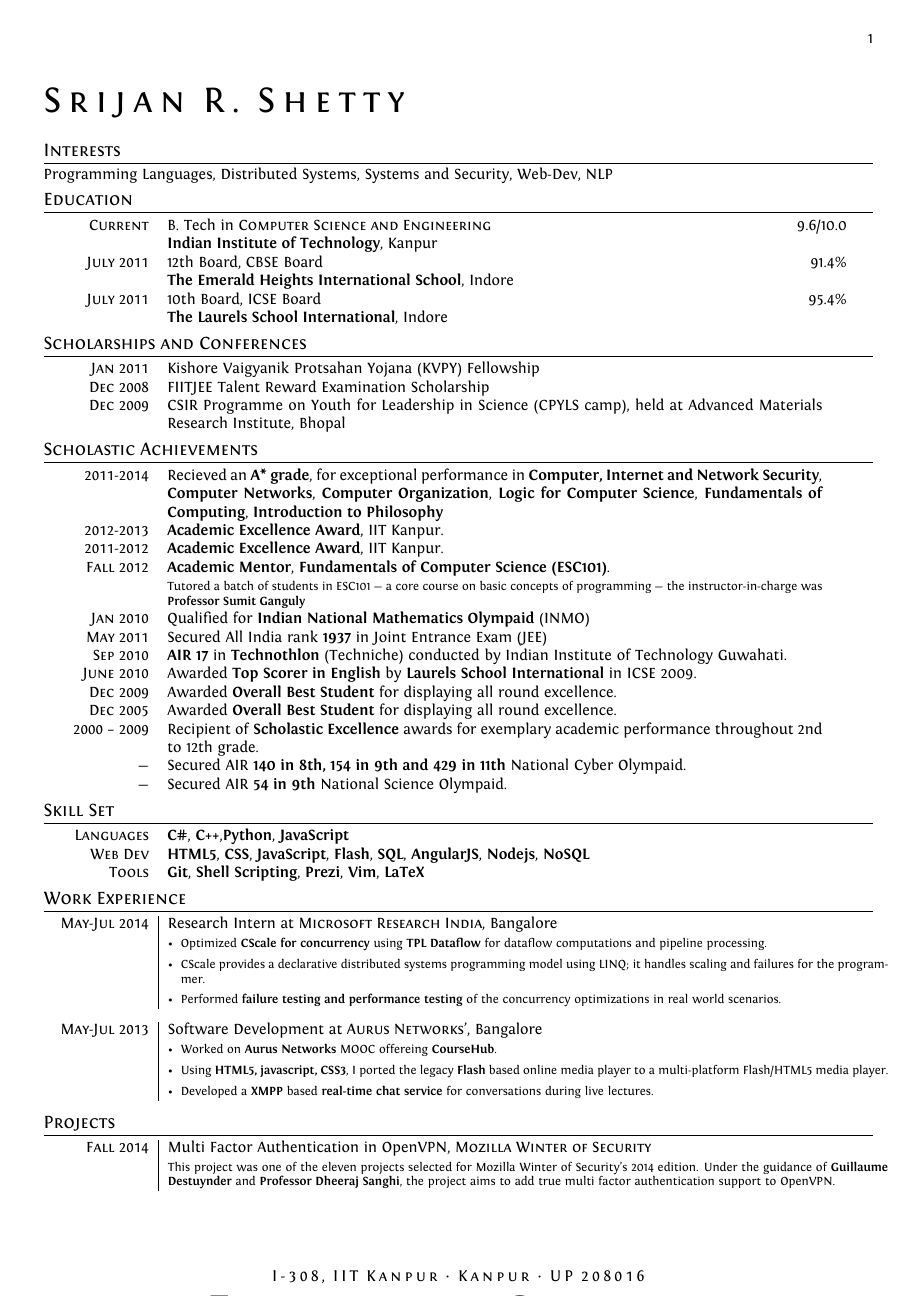
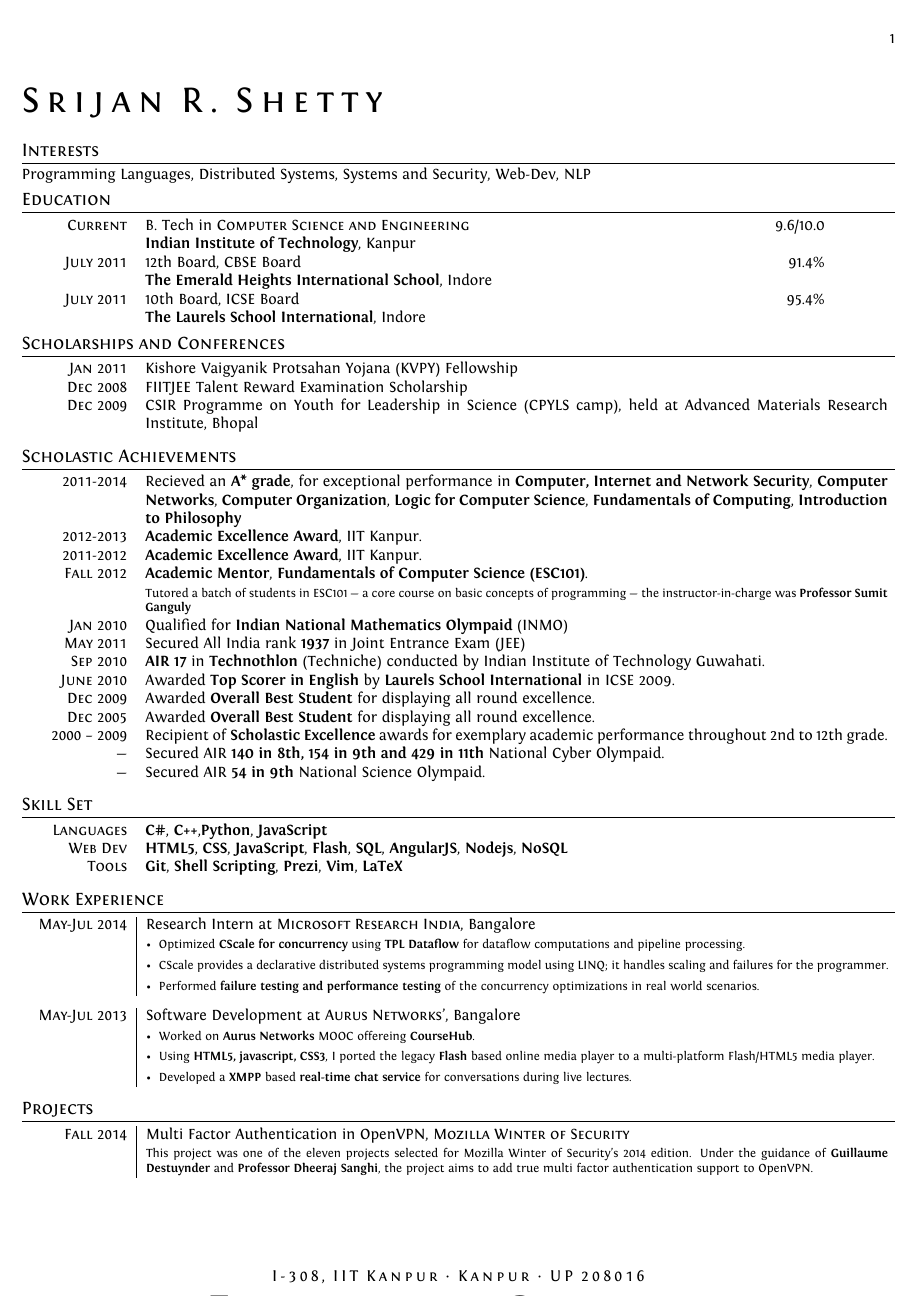
Before and after one commit to srijanshetty/cv, a LaTeX CV (cv.tex): page 1 of 3. Compiled offline with XeLaTeX; an older LaTeX class or package is replaced by its successor.

Commit message:
itemlist

```diff
--- a/cv.tex
+++ b/cv.tex
@@ -38,22 +38,28 @@
 % PAGE GEOMETRY
 %----------------------------------------------------------------------------------------
 
-\usepackage[margin=2cm, lmargin=1cm, rmargin=1cm]{geometry} % The page Geometry
+\usepackage[margin=2cm, lmargin=0.5cm, rmargin=0.5cm]{geometry} % The page Geometry
 
 %----------------------------------------------------------------------------------------
 % CUSTOM ENVIRONMENTS
 %----------------------------------------------------------------------------------------
 \newcommand{\project}[3]{
-    \begin{tabular}{>{\raggedleft}p{2.2cm}|p{16.5cm}}
+    \begin{tabular}{>{\raggedleft}p{2.2cm}|p{17cm}}
         \textsc{#1} & #2 \\
                     & \footnotesize{#3} \\
     \end{tabular}
 }
 
 \newcommand{\projectlist}[3]{
-    \begin{tabular}{>{\raggedleft}p{2.2cm}|p{16.5cm}}
+    \begin{tabular}{>{\raggedleft}p{2.2cm}|p{17cm}}
         \textsc{#1} & #2
                     \footnotesize{#3}
+    \end{tabular}
+}
+
+\newcommand{\itemlist}[1]{
+    \begin{tabular}{>{\raggedleft}p{2.2cm}p{17cm}}
+        #1
     \end{tabular}
 }
 
@@ -125,22 +131,21 @@ Programming Languages, Distributed Systems, Systems and Security, Web-Dev, NLP
 %----------------------------------------------------------------------------------------
 \section{Scholarships and Conferences}
 
-\begin{tabular}{>{\raggedleft}p{2.2cm}p{15cm}}
 
+\itemlist {
     \textsc{Jan 2011} & Kishore Vaigyanik Protsahan Yojana (KVPY) Fellowship \\
     \textsc{Dec 2008} & FIITJEE Talent Reward Examination Scholarship \\
     \textsc{Dec 2009} & CSIR Programme on Youth for Leadership in Science (CPYLS camp),
                         held at Advanced Materials Research Institute, Bhopal\\
+}
 
-\end{tabular}
 
 %----------------------------------------------------------------------------------------
 %   SCHOLASTIC ACHIEVEMENTS
 %----------------------------------------------------------------------------------------
 \section{Scholastic Achievements}
 
-\begin{tabular}{>{\raggedleft}p{2.2cm}p{15cm}}
-
+\itemlist {
     \textsc{2011-2014}   & Recieved an \textbf{A* grade}, for exceptional performance in
                             \textbf{Computer, Internet and Network Security},
                             \textbf{Computer Networks},
@@ -164,16 +169,15 @@ Programming Languages, Distributed Systems, Systems and Security, Web-Dev, NLP
                            performance throughout 2nd to 12th grade. \\
     \textsc{---} & Secured AIR \textbf{140 in 8th, 154 in 9th and 429 in 11th} National Cyber Olympaid.\\
     \textsc{---} & Secured AIR \textbf{54 in 9th} National Science Olympaid.\\
+}
 
-\end{tabular}
 
 %----------------------------------------------------------------------------------------
 %   SKILL SET
 %----------------------------------------------------------------------------------------
 \section{Skill Set}
 
-\begin{tabular}{>{\raggedleft}p{2.2cm}p{15cm}}
-
+\itemlist {
     \textsc{Languages} %
             & \textbf{C\#}, \textbf{C++},\textbf{Python}, \textbf{JavaScript} \\
     \textsc{Web Dev} %
```
Also changed, not shown: cv.tex (3 more changed lines).
